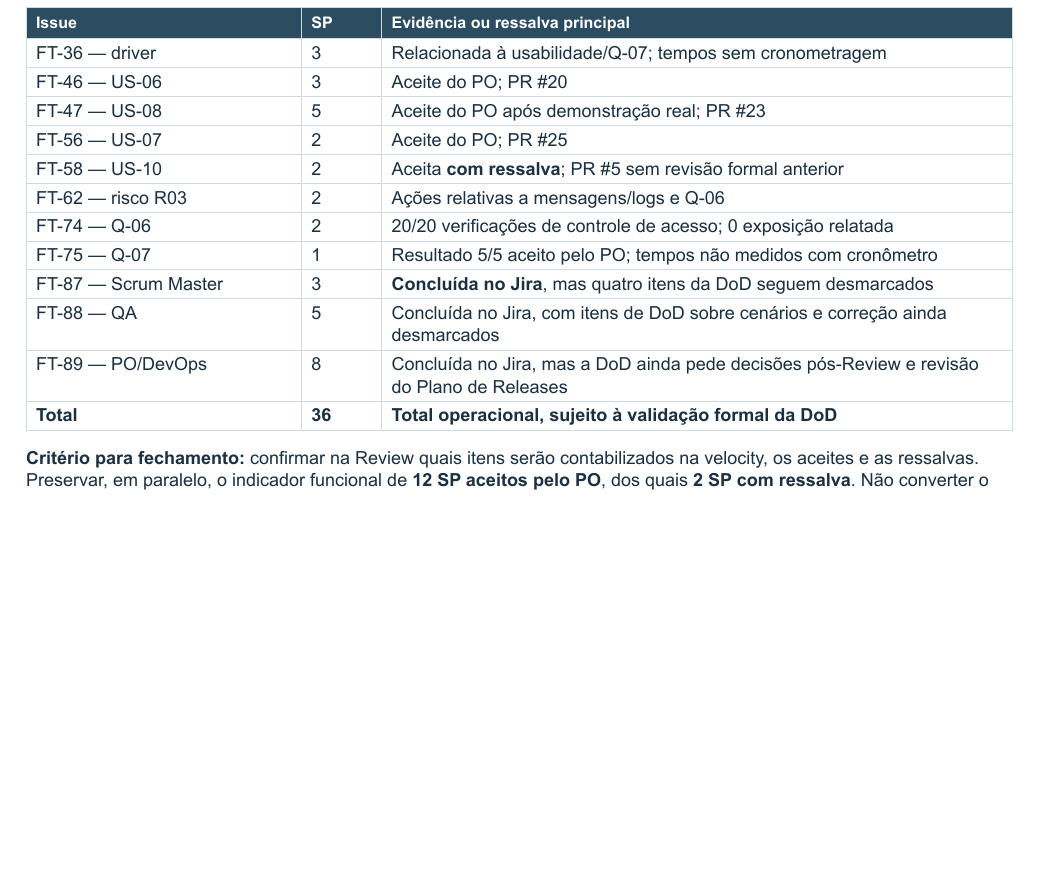
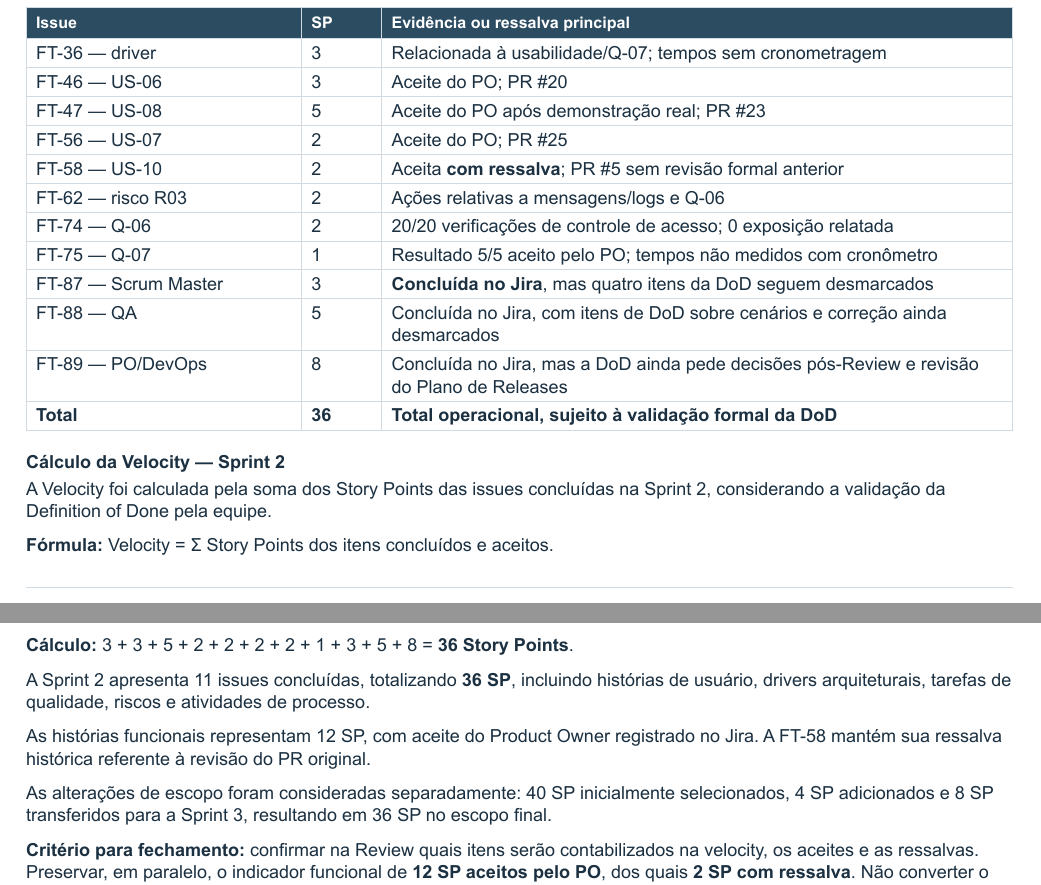
Before and after one commit to moon-byme/feneme-tech, a Typst document (docs/sprints/sprint-2/fontes/metricas-e-impedimentos.typ): part of page 2 of 4 before the commit and two parts of pages 2 and 3 of 4 after it, the two joined at a grey line, cut so that both start at the same text, the shorter picture padded with empty space. The pictures show the PDF file docs/sprints/sprint-2/metricas-e-impedimentos.pdf that the author committed with the source.

Commit message:
docs: adição do cálculo da velocity

```diff
--- a/docs/sprints/sprint-2/fontes/metricas-e-impedimentos.typ
+++ b/docs/sprints/sprint-2/fontes/metricas-e-impedimentos.typ
@@ -110,6 +110,20 @@ O widget apresenta *36 Story Points* para a FT Sprint 2. A consulta ao quadro co
   [*Total*], [*36*], [*Total operacional, sujeito à validação formal da DoD*],
 )
 
+=== Cálculo da Velocity — Sprint 2
+
+A Velocity foi calculada pela soma dos Story Points das issues concluídas na Sprint 2, considerando a validação da Definition of Done pela equipe.
+
+*Fórmula:* Velocity = Σ Story Points dos itens concluídos e aceitos.
+
+*Cálculo:* 3 + 3 + 5 + 2 + 2 + 2 + 2 + 1 + 3 + 5 + 8 = *36 Story Points*.
+
+A Sprint 2 apresenta 11 issues concluídas, totalizando *36 SP*, incluindo histórias de usuário, drivers arquiteturais, tarefas de qualidade, riscos e atividades de processo.
+
+As histórias funcionais representam 12 SP, com aceite do Product Owner registrado no Jira. A FT-58 mantém sua ressalva histórica referente à revisão do PR original.
+
+As alterações de escopo foram consideradas separadamente: 40 SP inicialmente selecionados, 4 SP adicionados e 8 SP transferidos para a Sprint 3, resultando em 36 SP no escopo final.
+
 *Critério para fechamento:* confirmar na Review quais itens serão contabilizados na velocity, os aceites e as ressalvas. Preservar, em paralelo, o indicador funcional de *12 SP aceitos pelo PO*, dos quais *2 SP com ressalva*. Não converter o status Concluído em evidência automática de atendimento à DoD.
 
 == 3. Impedimentos e não conformidades acompanhados
```
Also changed, not shown: docs/sprints/sprint-2/metricas-e-impedimentos.pdf.
